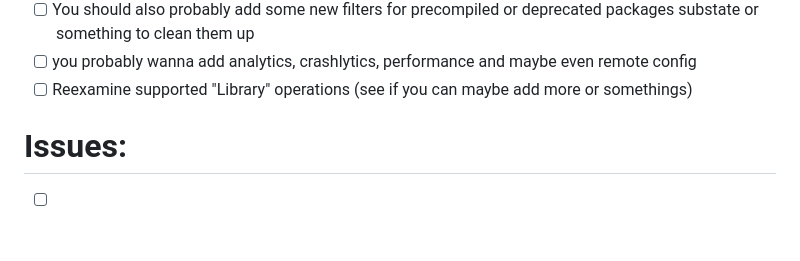
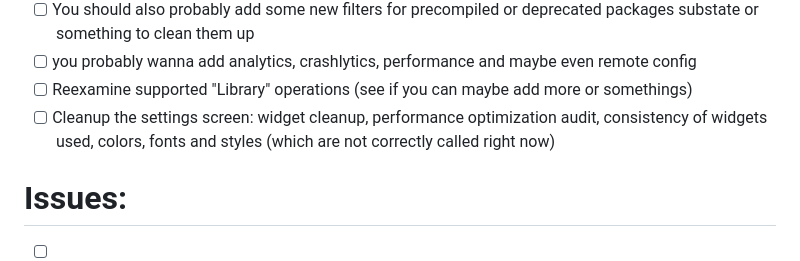
Before and after one commit to Markaleth/bartender, a Markdown page: TODO.md, the part around the change. GitHub-like rendering; blank space fills up the shorter version.

Commit message:
added todo

```diff
--- a/TODO.md
+++ b/TODO.md
@@ -40,6 +40,7 @@
       substate or something to clean them up
 - [ ] you probably wanna add analytics, crashlytics, performance and maybe even remote config
 - [ ] Reexamine supported "Library" operations (see if you can maybe add more or somethings)
+- [ ] Cleanup the settings screen: widget cleanup, performance optimization audit, consistency of widgets used, colors, fonts and styles (which are not correctly called right now)
 
 # Issues:
 
```
